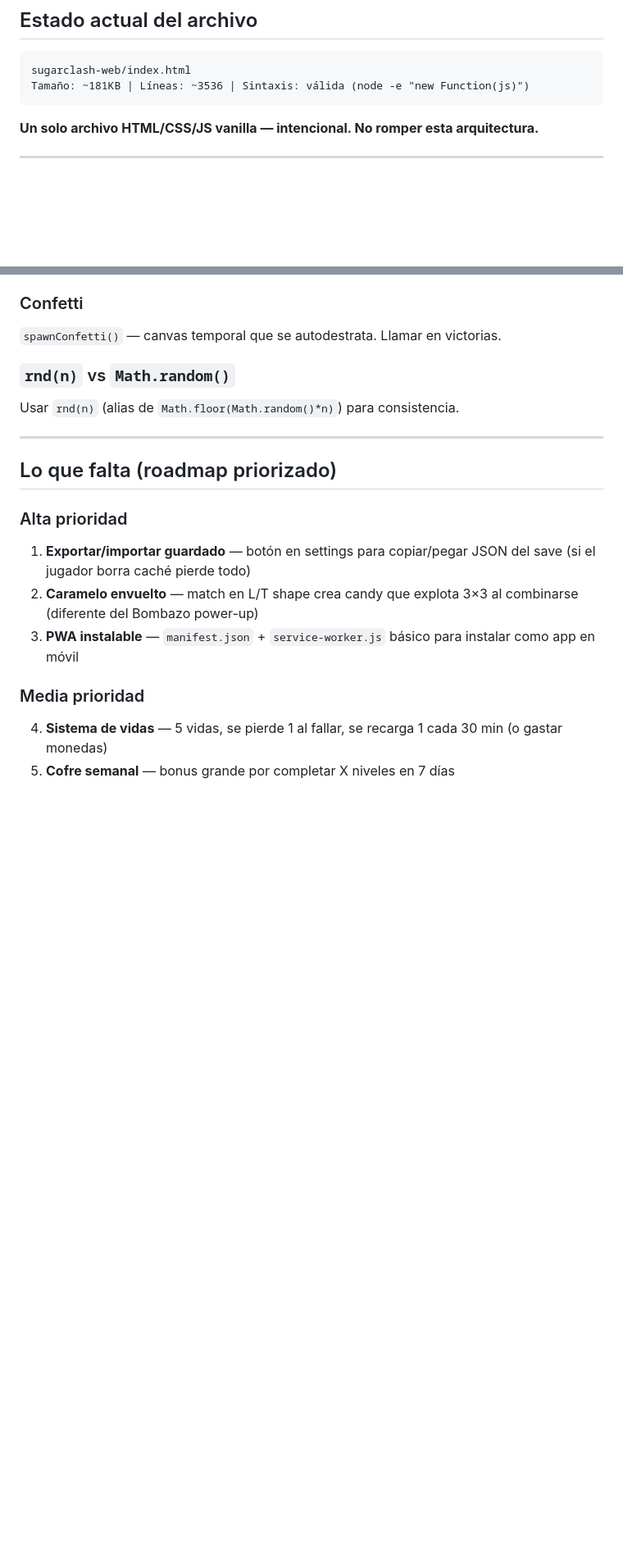
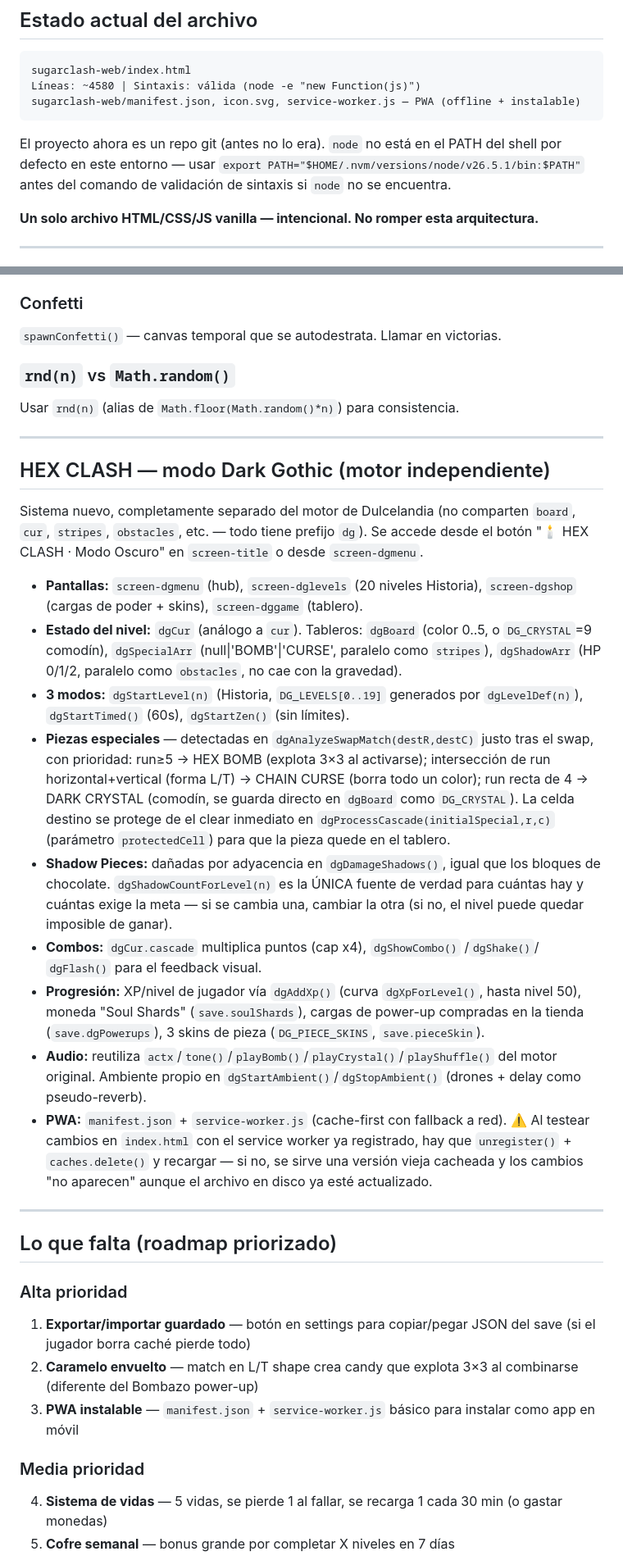
Before and after one commit to rg444gh4v7-svg/sugarclash-web, a Markdown page: CLAUDE.md, 2 parts joined by grey strips. Shown at 82% size. GitHub-like rendering; blank space fills up the shorter version.

Commit message:
Document HEX CLASH engine in CLAUDE.md for future sessions
Records the new independent Dark Gothic match-3 system (state, special-piece
detection/priority, shadow pieces, PWA caveats) so future Claude sessions don't
have to re-derive the architecture from the code.

Co-Authored-By: Claude Sonnet 5 <noreply@anthropic.com>

````diff
--- a/CLAUDE.md
+++ b/CLAUDE.md
@@ -10,8 +10,13 @@
 
 ```
 sugarclash-web/index.html
-Tamaño: ~181KB | Líneas: ~3536 | Sintaxis: válida (node -e "new Function(js)")
+Líneas: ~4580 | Sintaxis: válida (node -e "new Function(js)")
+sugarclash-web/manifest.json, icon.svg, service-worker.js — PWA (offline + instalable)
 ```
+
+El proyecto ahora es un repo git (antes no lo era). `node` no está en el PATH del shell
+por defecto en este entorno — usar `export PATH="$HOME/.nvm/versions/node/v26.5.1/bin:$PATH"`
+antes del comando de validación de sintaxis si `node` no se encuentra.
 
 **Un solo archivo HTML/CSS/JS vanilla — intencional. No romper esta arquitectura.**
 
@@ -373,6 +378,44 @@ Usar `rnd(n)` (alias de `Math.floor(Math.random()*n)`) para consistencia.
 
 ---
 
+## HEX CLASH — modo Dark Gothic (motor independiente)
+
+Sistema nuevo, completamente separado del motor de Dulcelandia (no comparten `board`,
+`cur`, `stripes`, `obstacles`, etc. — todo tiene prefijo `dg`). Se accede desde el botón
+"🕯️ HEX CLASH · Modo Oscuro" en `screen-title` o desde `screen-dgmenu`.
+
+- **Pantallas:** `screen-dgmenu` (hub), `screen-dglevels` (20 niveles Historia),
+  `screen-dgshop` (cargas de poder + skins), `screen-dggame` (tablero).
+- **Estado del nivel:** `dgCur` (análogo a `cur`). Tableros: `dgBoard` (color 0..5, o
+  `DG_CRYSTAL`=9 comodín), `dgSpecialArr` (null|'BOMB'|'CURSE', paralelo como `stripes`),
+  `dgShadowArr` (HP 0/1/2, paralelo como `obstacles`, no cae con la gravedad).
+- **3 modos:** `dgStartLevel(n)` (Historia, `DG_LEVELS[0..19]` generados por
+  `dgLevelDef(n)`), `dgStartTimed()` (60s), `dgStartZen()` (sin límites).
+- **Piezas especiales** — detectadas en `dgAnalyzeSwapMatch(destR,destC)` justo tras el
+  swap, con prioridad: run≥5 → HEX BOMB (explota 3×3 al activarse); intersección de run
+  horizontal+vertical (forma L/T) → CHAIN CURSE (borra todo un color); run recta de 4 →
+  DARK CRYSTAL (comodín, se guarda directo en `dgBoard` como `DG_CRYSTAL`). La celda
+  destino se protege de el clear inmediato en `dgProcessCascade(initialSpecial,r,c)`
+  (parámetro `protectedCell`) para que la pieza quede en el tablero.
+- **Shadow Pieces:** dañadas por adyacencia en `dgDamageShadows()`, igual que los
+  bloques de chocolate. `dgShadowCountForLevel(n)` es la ÚNICA fuente de verdad para
+  cuántas hay y cuántas exige la meta — si se cambia una, cambiar la otra (si no, el
+  nivel puede quedar imposible de ganar).
+- **Combos:** `dgCur.cascade` multiplica puntos (cap x4), `dgShowCombo()` /`dgShake()`/
+  `dgFlash()` para el feedback visual.
+- **Progresión:** XP/nivel de jugador vía `dgAddXp()` (curva `dgXpForLevel()`, hasta
+  nivel 50), moneda "Soul Shards" (`save.soulShards`), cargas de power-up compradas en
+  la tienda (`save.dgPowerups`), 3 skins de pieza (`DG_PIECE_SKINS`, `save.pieceSkin`).
+- **Audio:** reutiliza `actx`/`tone()`/`playBomb()`/`playCrystal()`/`playShuffle()` del
+  motor original. Ambiente propio en `dgStartAmbient()`/`dgStopAmbient()` (drones +
+  delay como pseudo-reverb).
+- **PWA:** `manifest.json` + `service-worker.js` (cache-first con fallback a red).
+  ⚠️ Al testear cambios en `index.html` con el service worker ya registrado, hay que
+  `unregister()` + `caches.delete()` y recargar — si no, se sirve una versión vieja
+  cacheada y los cambios "no aparecen" aunque el archivo en disco ya esté actualizado.
+
+---
+
 ## Lo que falta (roadmap priorizado)
 
 ### Alta prioridad
````
